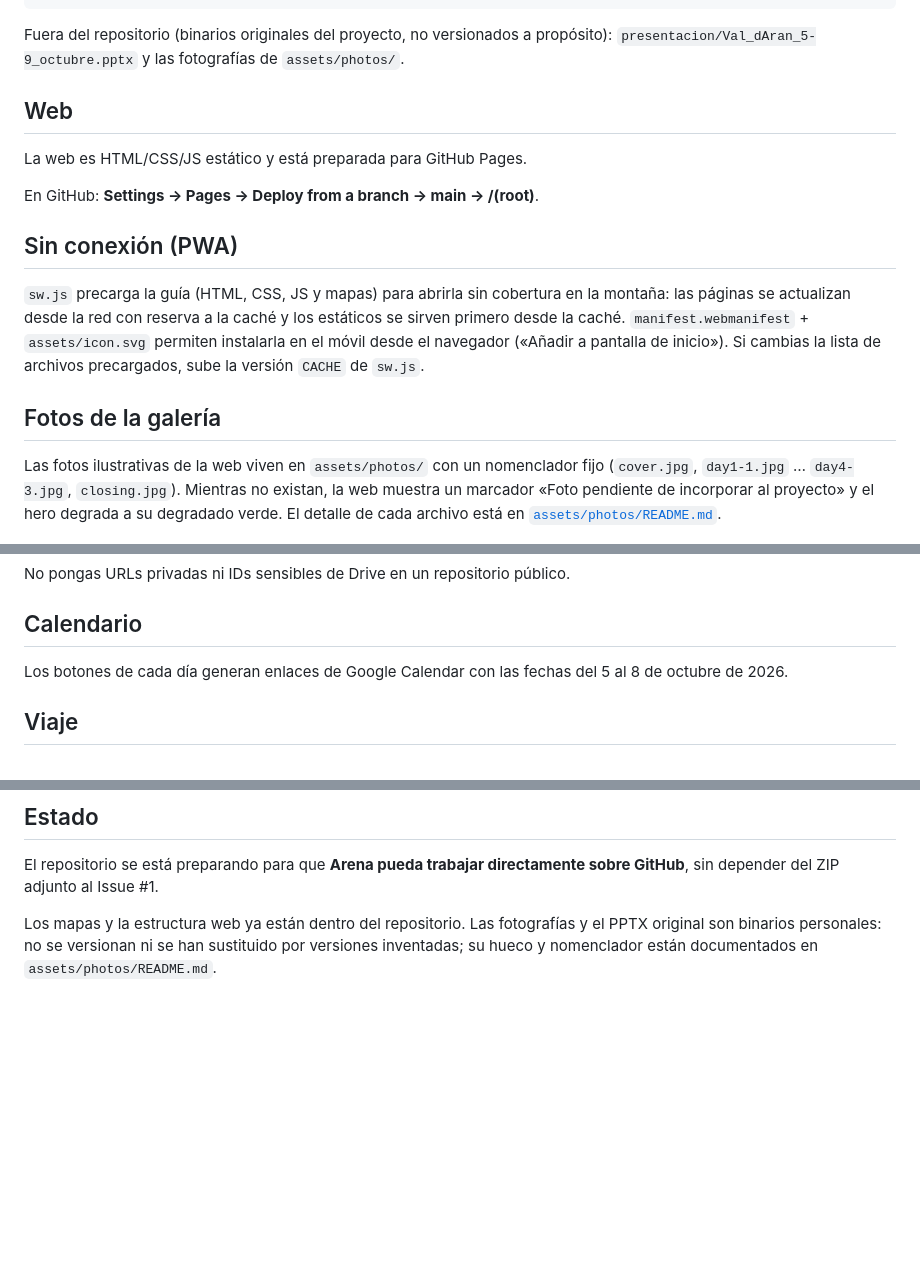
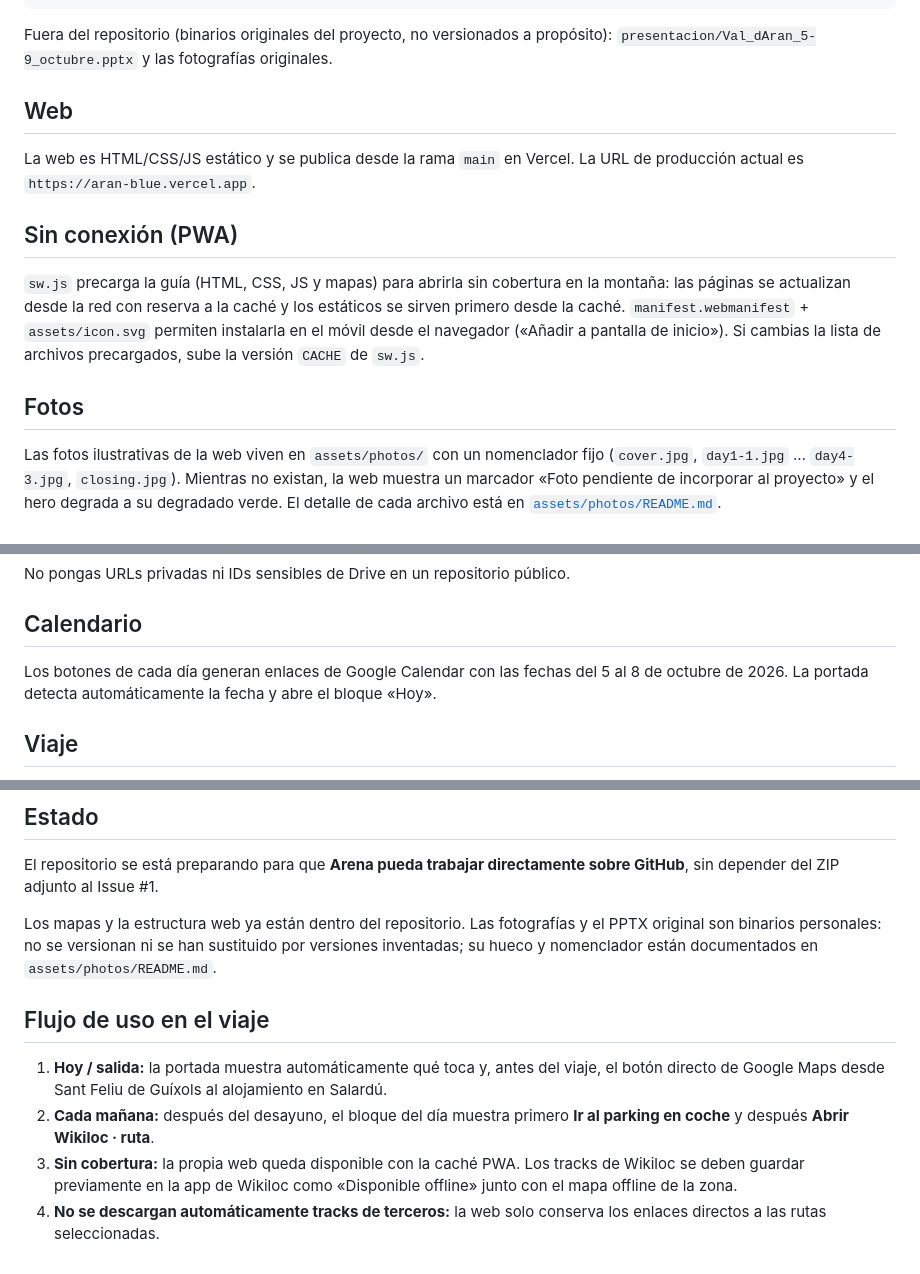
Before and after one commit to olaclaude/aran, a Markdown page: README.md, 3 parts joined by grey strips. GitHub-like rendering; blank space fills up the shorter version.

Commit message:
Update documentation for today-first and offline workflow

````diff
--- a/README.md
+++ b/README.md
@@ -20,13 +20,11 @@ aran/
 ```
 
 Fuera del repositorio (binarios originales del proyecto, no versionados a propósito):
-`presentacion/Val_dAran_5-9_octubre.pptx` y las fotografías de `assets/photos/`.
+`presentacion/Val_dAran_5-9_octubre.pptx` y las fotografías originales.
 
 ## Web
 
-La web es HTML/CSS/JS estático y está preparada para GitHub Pages.
-
-En GitHub: **Settings → Pages → Deploy from a branch → main → /(root)**.
+La web es HTML/CSS/JS estático y se publica desde la rama `main` en Vercel. La URL de producción actual es `https://aran-blue.vercel.app`.
 
 ## Sin conexión (PWA)
 
@@ -36,7 +34,7 @@ primero desde la caché. `manifest.webmanifest` + `assets/icon.svg` permiten ins
 móvil desde el navegador («Añadir a pantalla de inicio»). Si cambias la lista de archivos
 precargados, sube la versión `CACHE` de `sw.js`.
 
-## Fotos de la galería
+## Fotos
 
 Las fotos ilustrativas de la web viven en `assets/photos/` con un nomenclador fijo
 (`cover.jpg`, `day1-1.jpg` … `day4-3.jpg`, `closing.jpg`). Mientras no existan, la web muestra
@@ -57,7 +55,7 @@ No pongas URLs privadas ni IDs sensibles de Drive en un repositorio público.
 
 ## Calendario
 
-Los botones de cada día generan enlaces de Google Calendar con las fechas del 5 al 8 de octubre de 2026.
+Los botones de cada día generan enlaces de Google Calendar con las fechas del 5 al 8 de octubre de 2026. La portada detecta automáticamente la fecha y abre el bloque «Hoy».
 
 ## Viaje
 
@@ -73,3 +71,12 @@ Los botones de cada día generan enlaces de Google Calendar con las fechas del 5
 El repositorio se está preparando para que **Arena pueda trabajar directamente sobre GitHub**, sin depender del ZIP adjunto al Issue #1.
 
 Los mapas y la estructura web ya están dentro del repositorio. Las fotografías y el PPTX original son binarios personales: no se versionan ni se han sustituido por versiones inventadas; su hueco y nomenclador están documentados en `assets/photos/README.md`.
+
+
+
+## Flujo de uso en el viaje
+
+1. **Hoy / salida:** la portada muestra automáticamente qué toca y, antes del viaje, el botón directo de Google Maps desde Sant Feliu de Guíxols al alojamiento en Salardú.
+2. **Cada mañana:** después del desayuno, el bloque del día muestra primero **Ir al parking en coche** y después **Abrir Wikiloc · ruta**.
+3. **Sin cobertura:** la propia web queda disponible con la caché PWA. Los tracks de Wikiloc se deben guardar previamente en la app de Wikiloc como «Disponible offline» junto con el mapa offline de la zona.
+4. **No se descargan automáticamente tracks de terceros:** la web solo conserva los enlaces directos a las rutas seleccionadas.
````
